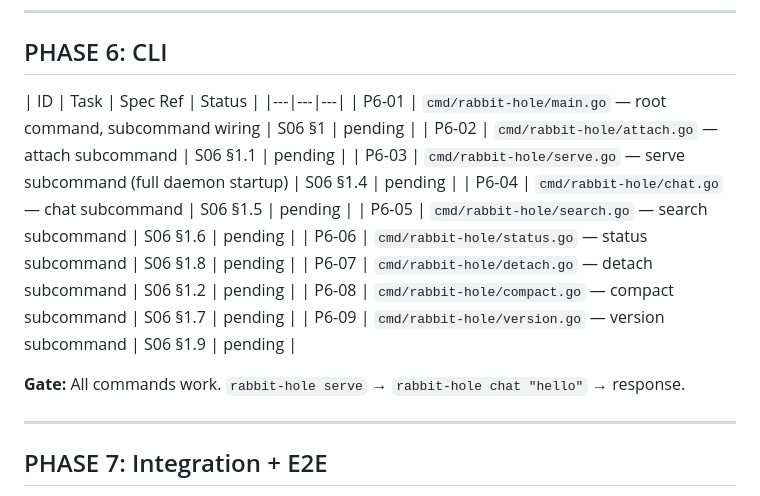
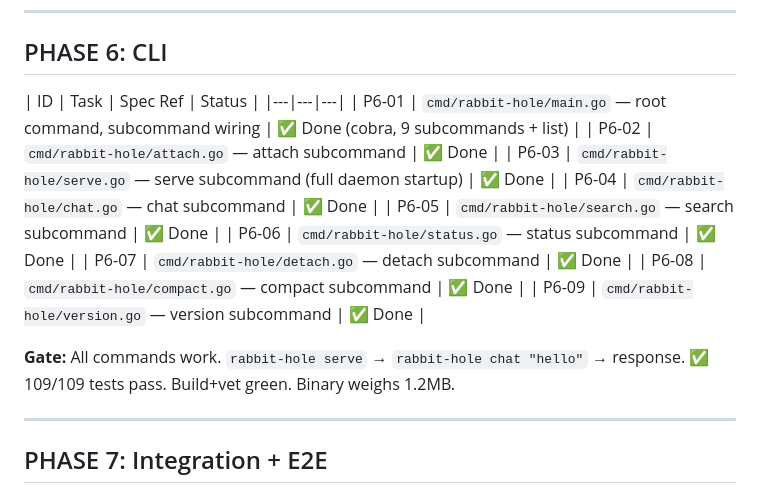
Before and after one commit to totalwindupflightsystems/rabbit-hole, a Markdown page: .coding-hermes/tasks.md, the part around one of its changes. Rendered like a GitHub page.

Commit message:
chore: update Phase 6 gate — all 9 subcommands verified, 109/109 tests, build+vet green
Co-authored-by: Alexis Okuwa <wojonstech@gmail.com>

```diff
--- a/.coding-hermes/tasks.md
+++ b/.coding-hermes/tasks.md
@@ -119,17 +119,17 @@
 
 | ID | Task | Spec Ref | Status |
 |---|---|---|
-| P6-01 | `cmd/rabbit-hole/main.go` — root command, subcommand wiring | S06 §1 | pending |
-| P6-02 | `cmd/rabbit-hole/attach.go` — attach subcommand | S06 §1.1 | pending |
-| P6-03 | `cmd/rabbit-hole/serve.go` — serve subcommand (full daemon startup) | S06 §1.4 | pending |
-| P6-04 | `cmd/rabbit-hole/chat.go` — chat subcommand | S06 §1.5 | pending |
-| P6-05 | `cmd/rabbit-hole/search.go` — search subcommand | S06 §1.6 | pending |
-| P6-06 | `cmd/rabbit-hole/status.go` — status subcommand | S06 §1.8 | pending |
-| P6-07 | `cmd/rabbit-hole/detach.go` — detach subcommand | S06 §1.2 | pending |
-| P6-08 | `cmd/rabbit-hole/compact.go` — compact subcommand | S06 §1.7 | pending |
-| P6-09 | `cmd/rabbit-hole/version.go` — version subcommand | S06 §1.9 | pending |
+| P6-01 | `cmd/rabbit-hole/main.go` — root command, subcommand wiring | ✅ Done (cobra, 9 subcommands + list) |
+| P6-02 | `cmd/rabbit-hole/attach.go` — attach subcommand | ✅ Done |
+| P6-03 | `cmd/rabbit-hole/serve.go` — serve subcommand (full daemon startup) | ✅ Done |
+| P6-04 | `cmd/rabbit-hole/chat.go` — chat subcommand | ✅ Done |
+| P6-05 | `cmd/rabbit-hole/search.go` — search subcommand | ✅ Done |
+| P6-06 | `cmd/rabbit-hole/status.go` — status subcommand | ✅ Done |
+| P6-07 | `cmd/rabbit-hole/detach.go` — detach subcommand | ✅ Done |
+| P6-08 | `cmd/rabbit-hole/compact.go` — compact subcommand | ✅ Done |
+| P6-09 | `cmd/rabbit-hole/version.go` — version subcommand | ✅ Done |
 
-**Gate:** All commands work. `rabbit-hole serve` → `rabbit-hole chat "hello"` → response.
+**Gate:** All commands work. `rabbit-hole serve` → `rabbit-hole chat "hello"` → response. ✅ 109/109 tests pass. Build+vet green. Binary weighs 1.2MB.
 
 ---
 
```
Also changed, not shown: other parts of .coding-hermes/tasks.md (+1 -1 lines).
